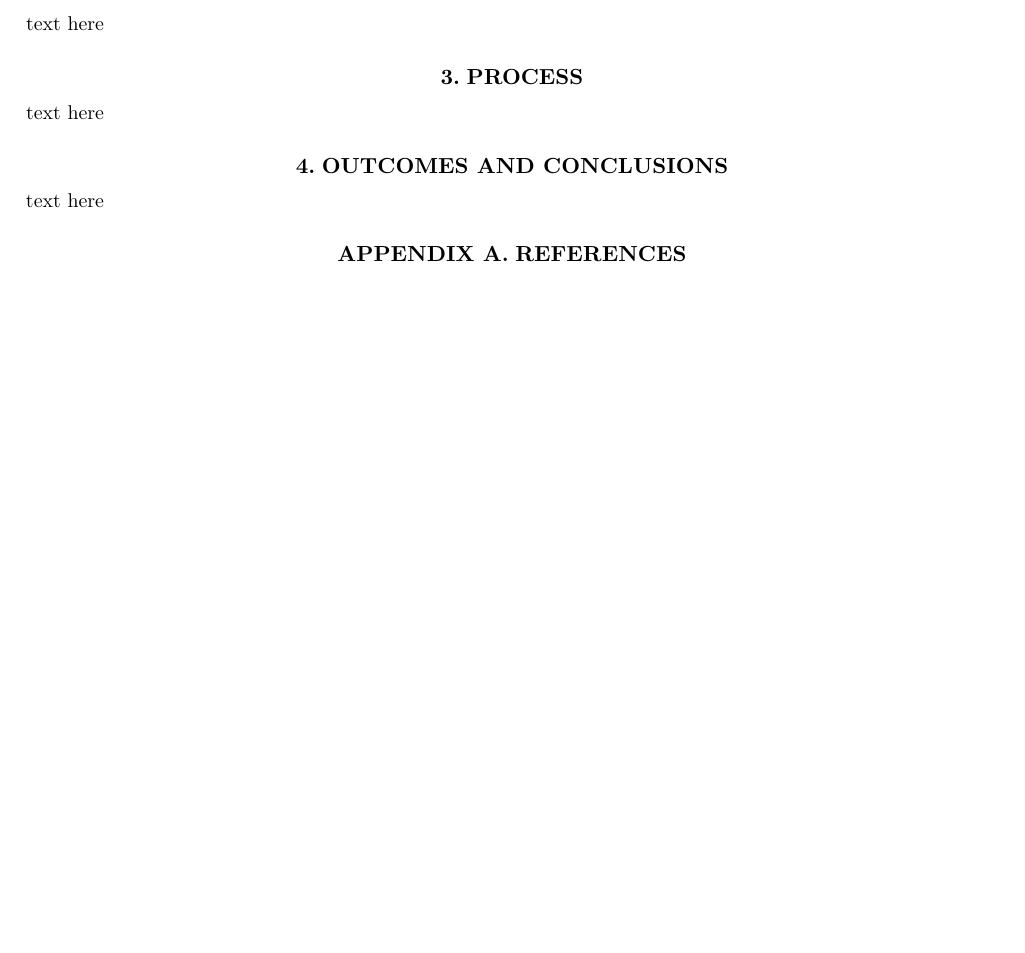
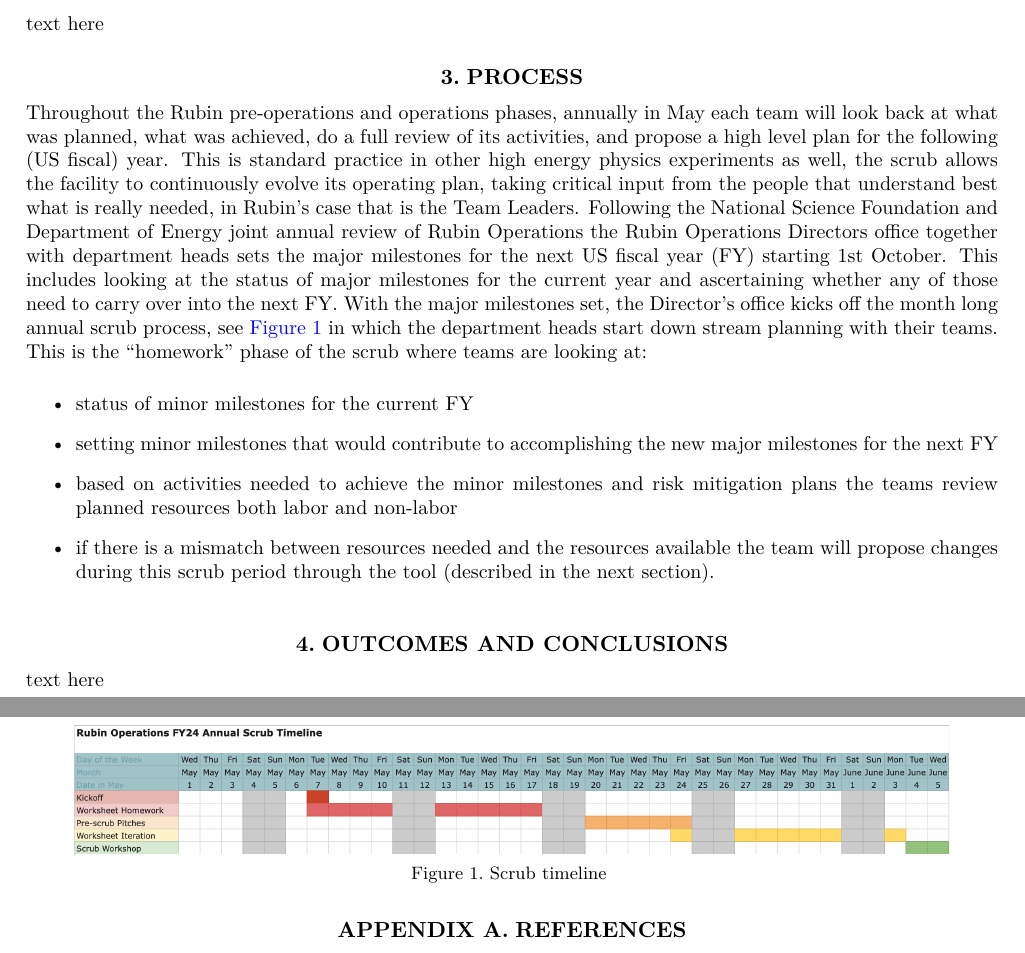
Before and after one commit to lsst/rtn-081, a LaTeX paper (RTN-081.tex, which reads process.tex): part of page 2 of 2 before the commit and two parts of pages 2 and 3 of 3 after it, the two joined at a grey line, cut so that both start at the same text, the shorter picture padded with empty space. Compiled offline with XeLaTeX; a LaTeX package or settings file that is missing is left out.

Commit message:
time line fig

```diff
--- a/process.tex
+++ b/process.tex
@@ -1,2 +1,24 @@
 \section{Process} \label{sec:process}
-text here
+
+
+Throughout the Rubin pre-operations and operations phases, annually in May each team will look back at what was planned, what was achieved, do a full review of its activities, and propose a high level plan for the following (US fiscal) year.
+This is standard practice in other high energy physics experiments as well, the scrub allows the facility to continuously evolve its operating plan, taking critical input from the people that understand best what is really needed, in Rubin’s case that is the Team Leaders.
+Following the National Science Foundation and Department of Energy joint annual review of Rubin Operations the Rubin Operations Directors office together with department heads sets the major milestones for the next US fiscal year (FY) starting 1st October. This includes looking at the status of major milestones for the current year and ascertaining whether any of those need to carry over into the next FY.
+With the major milestones set, the Director’s office kicks off the month long annual scrub process, see \autoref{fig:timeline} in which the department heads start down stream planning with their teams. This is the “homework” phase of the scrub where teams are looking at:
+
+\begin{itemize}
+\item status of minor milestones for the current FY
+\item setting minor milestones that would contribute to accomplishing the new major milestones for the next FY
+\item based on activities needed to achieve the minor milestones and risk mitigation plans the teams review planned resources both labor and non-labor
+\item if there is a mismatch between resources needed and the resources available the team will propose changes during this scrub period through the tool (described in the next section).
+
+\end{itemize}
+
+
+\begin{figure}
+\begin{centering}
+\includegraphics[width=0.9\textwidth]{Figure1Scrubtimeline}
+	\caption{Scrub timeline
+\label{fig:timeline}}
+\end{centering}
+\end{figure}
```
Also changed, not shown: Figure1Scrubtimeline.png (added), Figure2AnnualPlanningScrubCycle.png (added), Figure3OverviewScrubSandbox.png (added).
